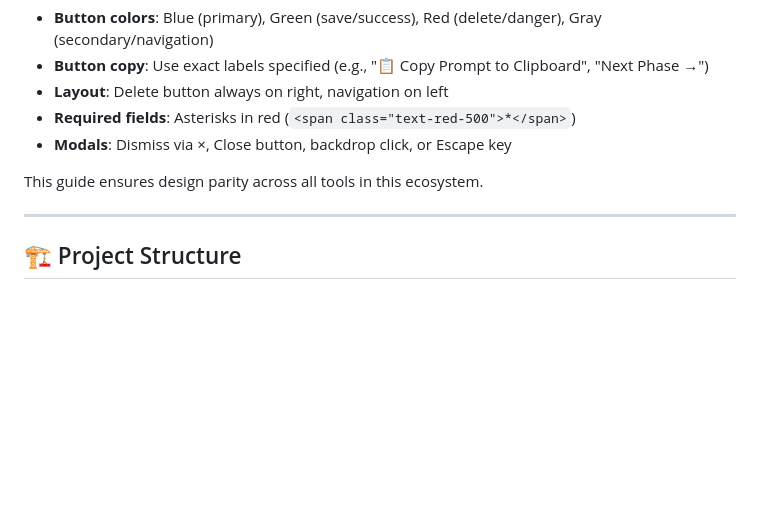
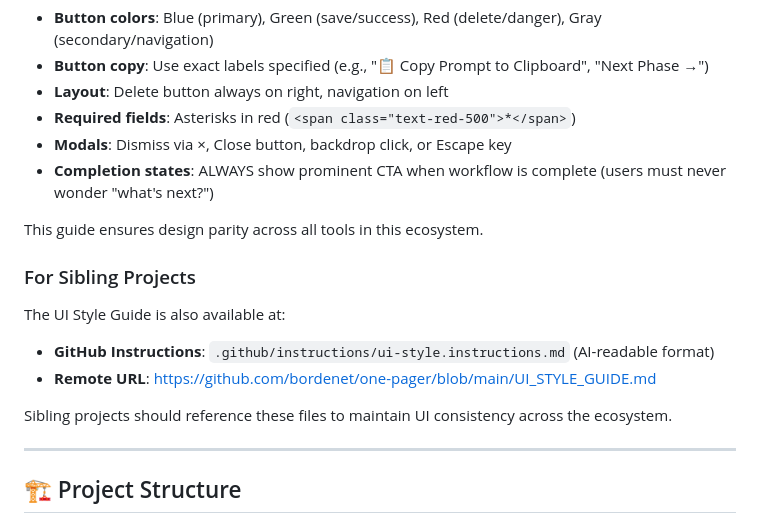
Before and after one commit to bordenet/one-pager, a Markdown page: CLAUDE.md, the part around the change. GitHub-like rendering; blank space fills up the shorter version.

```diff
--- a/CLAUDE.md
+++ b/CLAUDE.md
@@ -135,8 +135,17 @@ All UI components in this project MUST follow the conventions in `UI_STYLE_GUIDE
 - **Layout**: Delete button always on right, navigation on left
 - **Required fields**: Asterisks in red (`<span class="text-red-500">*</span>`)
 - **Modals**: Dismiss via ×, Close button, backdrop click, or Escape key
+- **Completion states**: ALWAYS show prominent CTA when workflow is complete (users must never wonder "what's next?")
 
 This guide ensures design parity across all tools in this ecosystem.
+
+### For Sibling Projects
+
+The UI Style Guide is also available at:
+- **GitHub Instructions**: `.github/instructions/ui-style.instructions.md` (AI-readable format)
+- **Remote URL**: https://github.com/bordenet/one-pager/blob/main/UI_STYLE_GUIDE.md
+
+Sibling projects should reference these files to maintain UI consistency across the ecosystem.
 
 ---
 
```
Also changed, not shown: .github/instructions/ui-style.instructions.md (added, +76 -0 lines).
